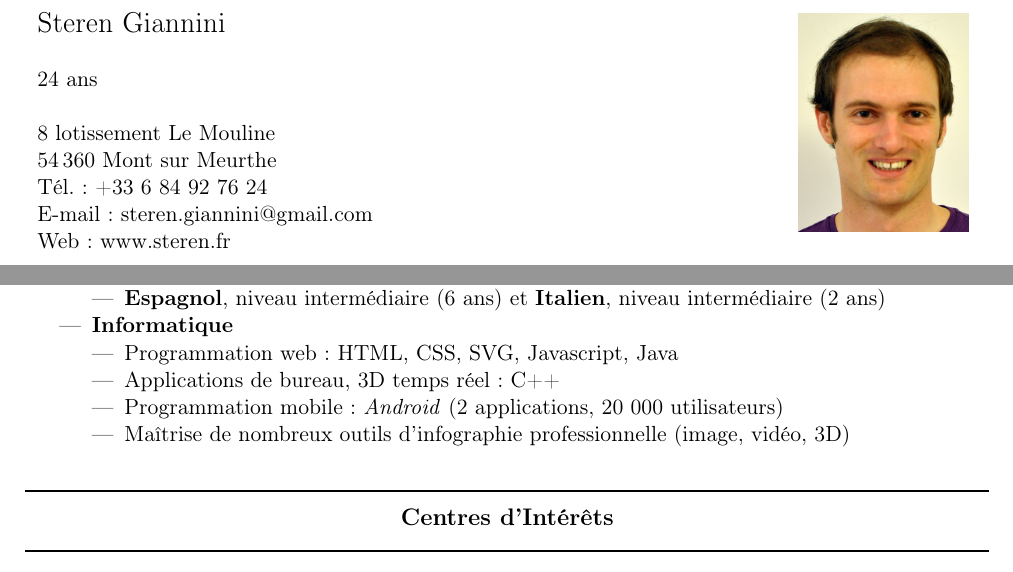
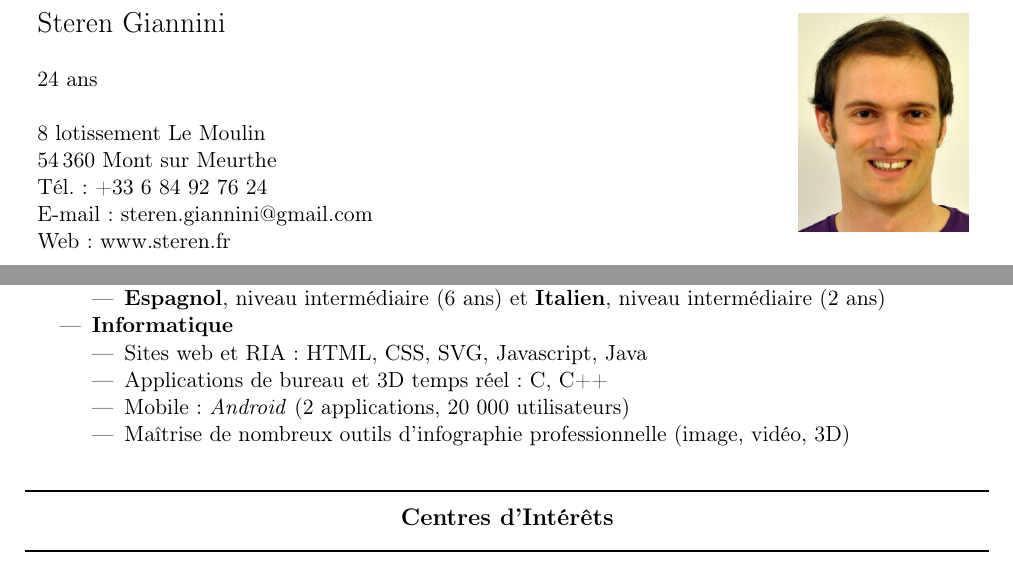
Before and after one commit to etcola/latex-resume, a LaTeX CV (steren_cv_fr_en.tex): two parts of the page, joined at a grey line, cut so that both start at the same text. Compiled offline with pdfLaTeX.

Commit message:
compétences

```diff
--- a/steren_cv_fr_en.tex
+++ b/steren_cv_fr_en.tex
@@ -108,7 +108,7 @@
     & \\
     24 ans & \\
     & \\
-    8 lotissement Le Mouline &  \\
+    8 lotissement Le Moulin &  \\
     54\,360 Mont sur Meurthe & \\
     Tél.: +33 6 84 92 76 24 & \\
     E-mail: {steren.giannini@gmail.com} & \\
@@ -197,9 +197,9 @@
 	\end{itemize}
 \item \textbf{\trad{Computer}{Informatique}}
 	\begin{itemize}
-	\item \trad{Web: HTML, CSS, SVG, Javascript, Java}											{Programmation web : HTML, CSS, SVG, Javascript, Java}
-	\item \trad{Desktop applications and real time 3D: C++}										{Applications de bureau, 3D temps réel : C++}
-	\item \trad{Mobile: \href{https://market.android.com/developer?pub=Steren+Giannini}{\textit{Android} (2 applications, 20 000 users)}}									  					{Programmation mobile : \href{https://market.android.com/developer?pub=Steren+Giannini}{\textit{Android} (2 applications, 20 000 utilisateurs)}}
+	\item \trad{Websites and RIA: HTML, CSS, SVG, Javascript, Java}								{Sites web et RIA : HTML, CSS, SVG, Javascript, Java}
+	\item \trad{Desktop applications and real time 3D: C, C++}									{Applications de bureau et 3D temps réel : C, C++}
+	\item \trad{Mobile: \href{https://market.android.com/developer?pub=Steren+Giannini}{\textit{Android} (2 applications, 20 000 users)}}									  					{Mobile : \href{https://market.android.com/developer?pub=Steren+Giannini}{\textit{Android} (2 applications, 20 000 utilisateurs)}}
 %	\item \trad{Linux server and desktop}                                                       {Utilisation quotidienne d'environnements Linux et administration de serveurs Linux}
 	\item \trad{Knowledge of many digital art applications}							            {Maîtrise de nombreux outils d'infographie professionnelle (image, vidéo, 3D)}
 %	\item \trad{Familiar with SVN and Git version control system}                               {Familier avec l'utilisation des systèmes de gestion de versions SVN et Git}
```
